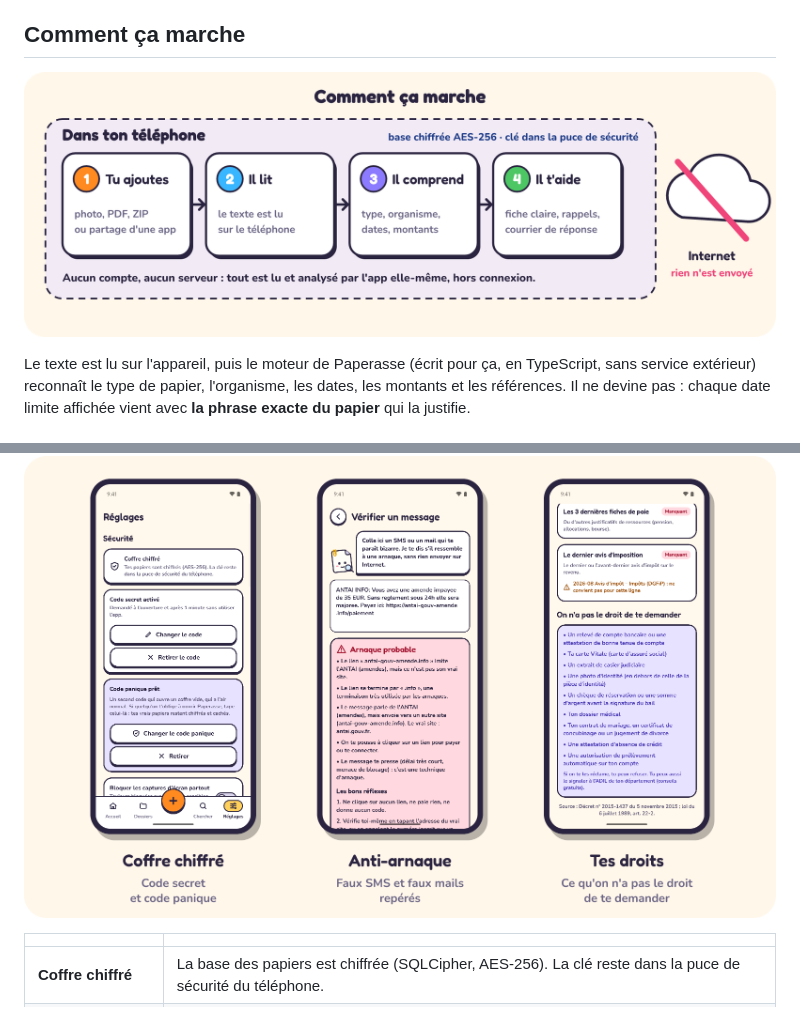
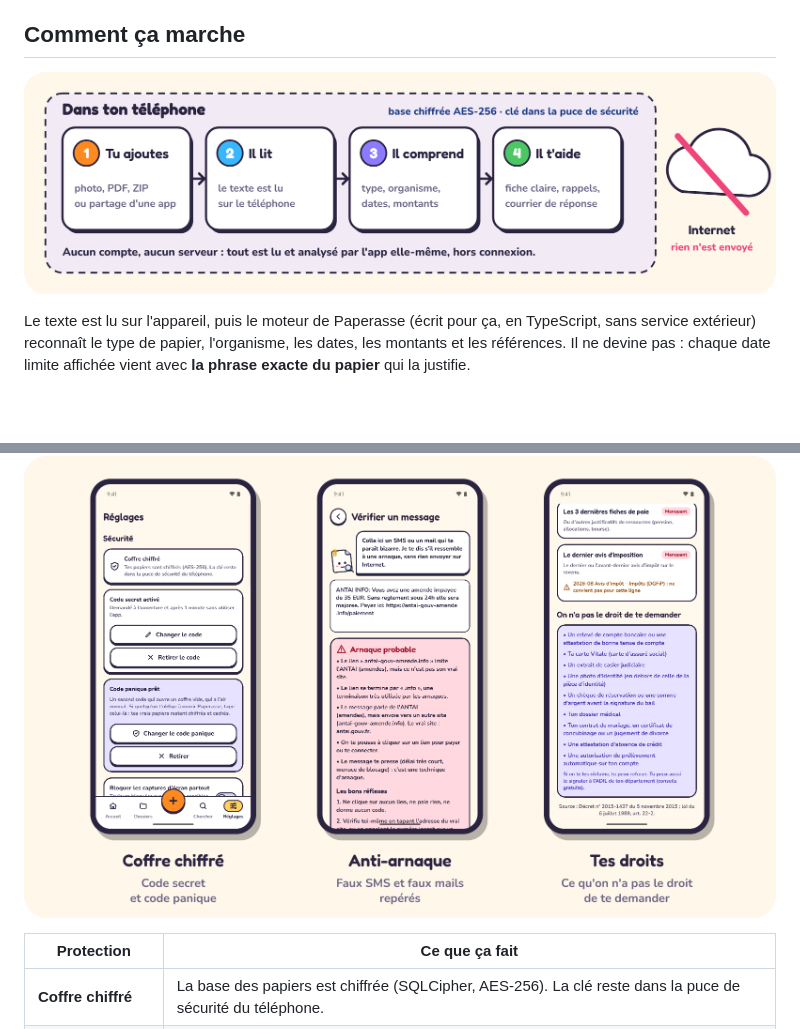
Before and after one commit to vortexturize-ai/paperasse, a Markdown page: README.md, 2 parts joined by grey strips. Drawn GitHub-style; pictures changed too: docs/images/fonctionnement.png; blank space fills up the shorter version.

Commit message:
README : en-têtes du tableau de sécurité, schéma allégé

```diff
--- a/README.md
+++ b/README.md
@@ -80,7 +80,7 @@ Le texte est lu sur l'appareil, puis le moteur de Paperasse (écrit pour ça, en
   <img src="docs/images/proteger.png" alt="Écrans : réglages de sécurité, détecteur d'arnaques, droits du locataire" width="100%">
 </p>
 
-| | |
+| Protection | Ce que ça fait |
 |---|---|
 | **Coffre chiffré** | La base des papiers est chiffrée (SQLCipher, AES-256). La clé reste dans la puce de sécurité du téléphone. |
 | **Code secret** | Demandé à l'ouverture et après une minute sans utiliser l'app. Attente croissante après plusieurs erreurs. |
```
